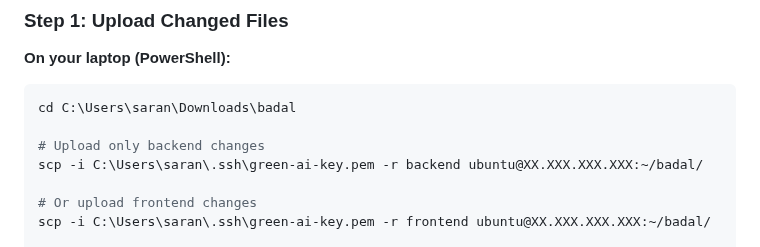
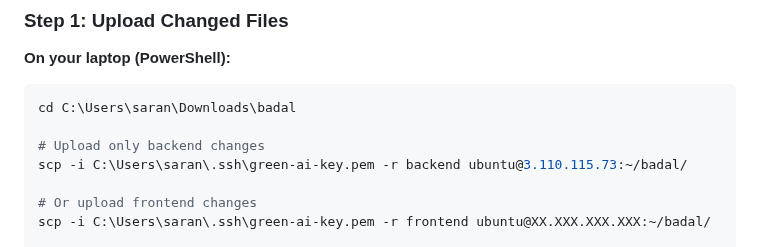
Before and after one commit to SaranJPalani/CloudComputing, a Markdown page: AWS-DEPLOYMENT-GUIDE.md, the part around the change. GitHub-like rendering.

```diff
--- a/AWS-DEPLOYMENT-GUIDE.md
+++ b/AWS-DEPLOYMENT-GUIDE.md
@@ -596,7 +596,7 @@ du -sh ~/badal/*
 cd C:\Users\saran\Downloads\badal
 
 # Upload only backend changes
-scp -i C:\Users\saran\.ssh\green-ai-key.pem -r backend ubuntu@XX.XXX.XXX.XXX:~/badal/
+scp -i C:\Users\saran\.ssh\green-ai-key.pem -r backend ubuntu@3.110.115.73:~/badal/
 
 # Or upload frontend changes
 scp -i C:\Users\saran\.ssh\green-ai-key.pem -r frontend ubuntu@XX.XXX.XXX.XXX:~/badal/
```
